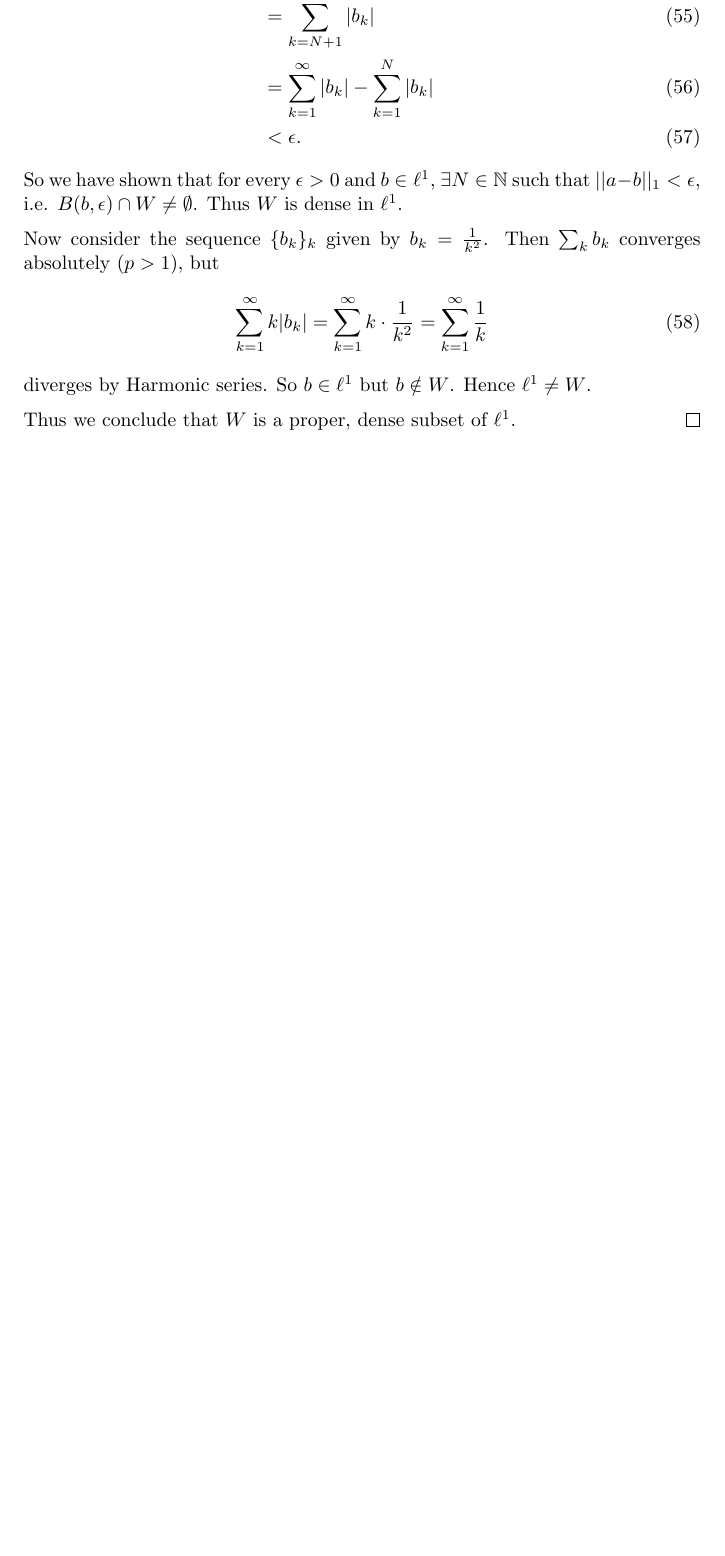
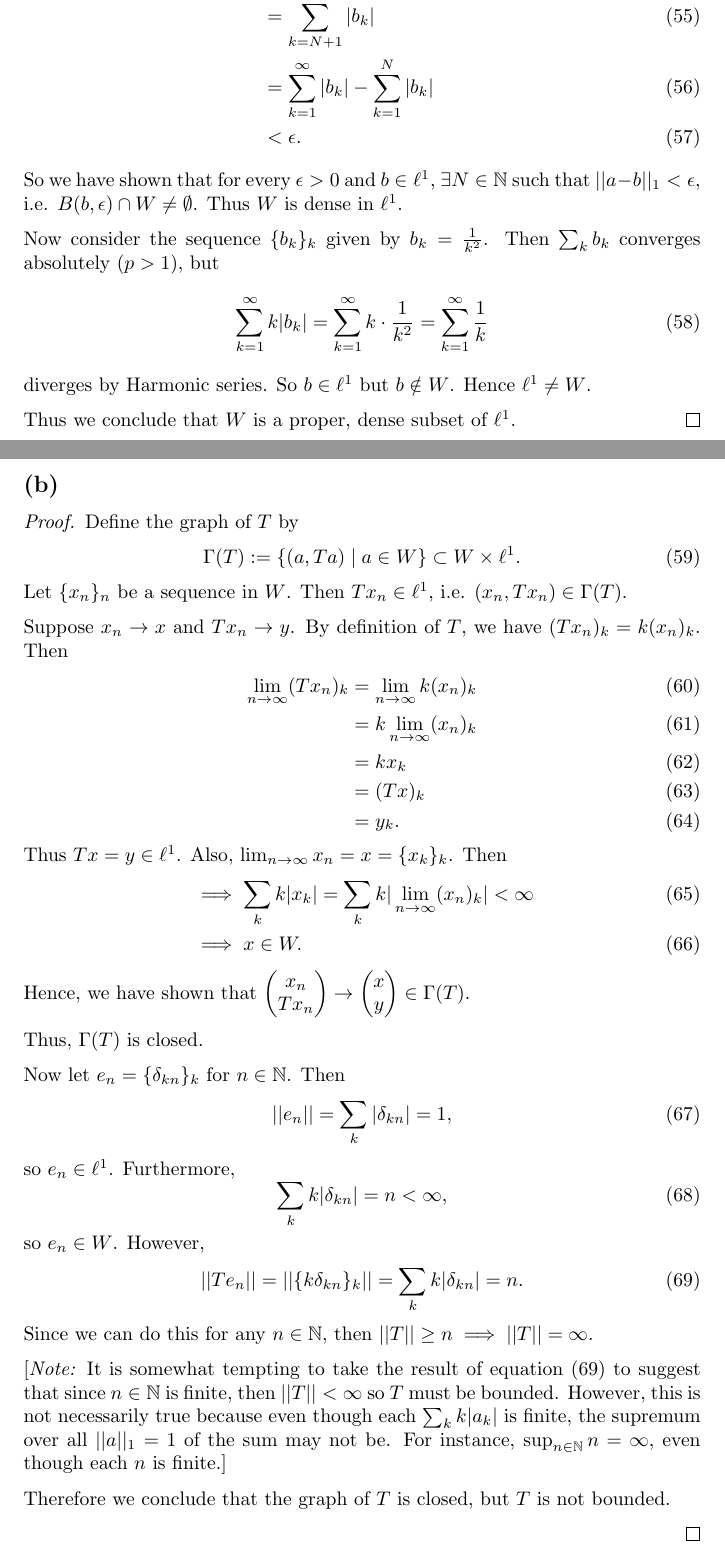
Before and after one commit to ovega14/FunctionalAnalysis_solutions, a LaTeX document (PS2/18.102_ps2.tex): part of page 6 of 6 before the commit and two parts of pages 6 and 7 of 7 after it, the two joined at a grey line, cut so that both start at the same text, the shorter picture padded with empty space. Compiled offline with pdfLaTeX.

Commit message:
finished prob 7

```diff
--- a/PS2/18.102_ps2.tex
+++ b/PS2/18.102_ps2.tex
@@ -215,4 +215,49 @@ TODO TODO TODO TODO
 
 	Thus we conclude that $W$ is a proper, dense subset of $\ell^1$.
 \end{proof}
+
+\subsection*{(b)}
+\begin{proof}
+	Define the graph of $T$ by
+	\begin{equation}
+		\Gamma (T) := \{(a, Ta) \; | \; a\in W\} \subset W\times \ell^1.
+	\end{equation}
+	Let $\{x_n\}_n$ be a sequence in $W$. Then $Tx_n \in \ell^1$, i.e. $(x_n, Tx_n) \in \Gamma (T)$.
+
+	Suppose $x_n \rightarrow x$ and $Tx_n \rightarrow y$. By definition of $T$, we have $(Tx_n)_k = k (x_n)_k$. Then
+	\begin{align}
+		\lim_{n\to\infty}(Tx_n)_k &= \lim_{n\to\infty} k(x_n)_k\\
+		&= k \lim_{n\to\infty}(x_n)_k \\
+		&= k x_k \\
+		&= (Tx)_k\\
+		&= y_k.
+	\end{align}
+	Thus $Tx=y\in \ell^1$. Also, $\lim_{n\to\infty} x_n = x = \{x_k\}_k$. Then
+	\begin{align}
+		&\implies \sum_k k |x_k| = \sum_k k |\lim_{n\to\infty}(x_n)_k| < \infty\\
+		&\implies x \in W.
+	\end{align}
+	Hence, we have shown that $\begin{pmatrix} x_n\\ Tx_n \end{pmatrix} \rightarrow \begin{pmatrix} x\\ y \end{pmatrix} \in \Gamma (T)$.
+
+	Thus, $\Gamma(T)$ is closed.
+
+	Now let $e_n = \{\delta_{kn}\}_k$ for $n\in\mathbb{N}$. Then
+	\begin{equation}
+		||e_n|| = \sum_{k}|\delta_{kn}| = 1,
+	\end{equation}
+	so $e_n \in \ell^1$. Furthermore,
+	\begin{equation}
+		\sum_{k}k|\delta_{kn}| = n < \infty,
+	\end{equation}
+	so $e_n \in W$. However,
+	\begin{equation}\label{delta_norm}
+		||Te_n|| = ||\{k\delta_{kn}\}_k|| = \sum_{k}k|\delta_{kn}| = n.
+	\end{equation}
+	Since we can do this for any $n\in\mathbb{N}$, then $||T||\geq n \implies ||T||=\infty$.
+
+	[\textit{Note:} It is somewhat tempting to take the result of equation \eqref{delta_norm} to suggest that since $n\in\mathbb{N}$ is finite, then $||T||<\infty$ so $T$ must be bounded. However, this is not necessarily true because even though each $\sum_k k |a_k|$ is finite, the supremum over all $||a||_1 = 1$ of the sum may not be. For instance, $\sup_{n\in \mathbb{N}} n = \infty$, even though each $n$ is finite.]
+
+	Therefore we conclude that the graph of $T$ is closed, but $T$ is not bounded.
+
+\end{proof}
 \end{document}
```
Also changed, not shown: PS2/18.102_ps2.pdf, 3 other files.
